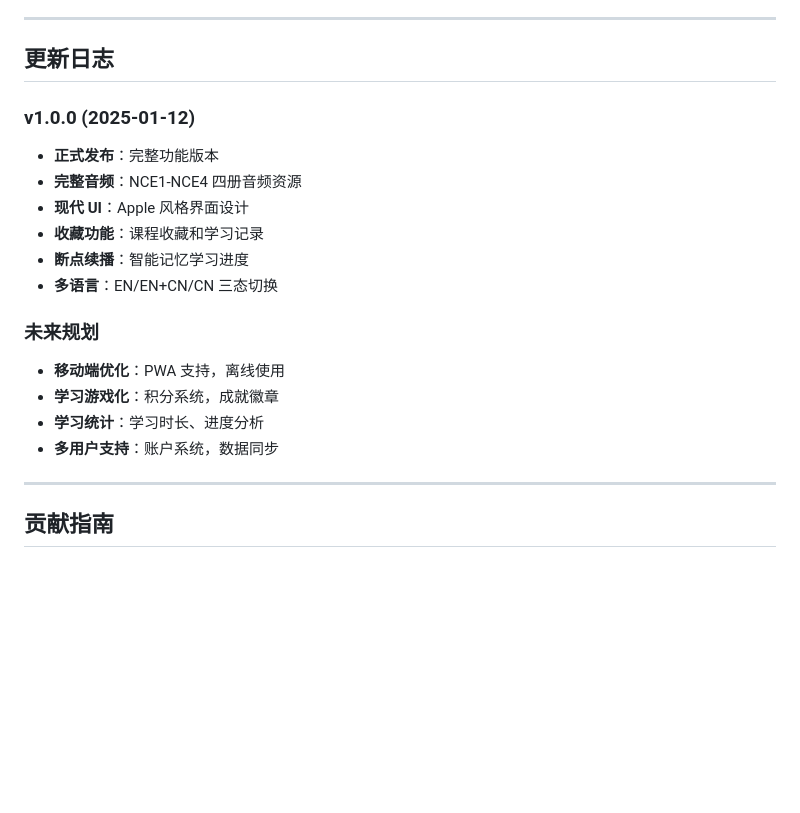
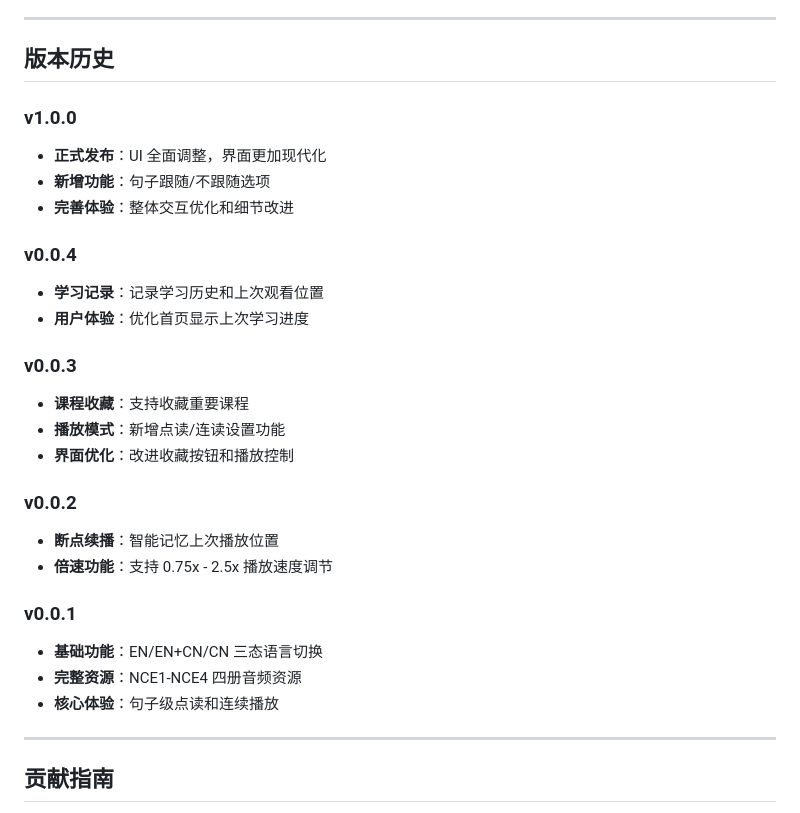
Before and after one commit to ssttm169/NCE-Flow, a Markdown page: README.md, the part around one of its changes. GitHub-like rendering; blank space fills up the shorter version.

```diff
--- a/README.md
+++ b/README.md
@@ -157,21 +166,30 @@ NCE-Flow/
 
 ---
 
-## 更新日志
+## 版本历史
 
-### v1.0.0 (2025-01-12)
-- **正式发布**：完整功能版本
-- **完整音频**：NCE1-NCE4 四册音频资源
-- **现代 UI**：Apple 风格界面设计
-- **收藏功能**：课程收藏和学习记录
-- **断点续播**：智能记忆学习进度
-- **多语言**：EN/EN+CN/CN 三态切换
+### v1.0.0
+- **正式发布**：UI 全面调整，界面更加现代化
+- **新增功能**：句子跟随/不跟随选项
+- **完善体验**：整体交互优化和细节改进
 
-### 未来规划
-- **移动端优化**：PWA 支持，离线使用
-- **学习游戏化**：积分系统，成就徽章
-- **学习统计**：学习时长、进度分析
-- **多用户支持**：账户系统，数据同步
+### v0.0.4
+- **学习记录**：记录学习历史和上次观看位置
+- **用户体验**：优化首页显示上次学习进度
+
+### v0.0.3
+- **课程收藏**：支持收藏重要课程
+- **播放模式**：新增点读/连读设置功能
+- **界面优化**：改进收藏按钮和播放控制
+
+### v0.0.2
+- **断点续播**：智能记忆上次播放位置
+- **倍速功能**：支持 0.75x - 2.5x 播放速度调节
+
+### v0.0.1
+- **基础功能**：EN/EN+CN/CN 三态语言切换
+- **完整资源**：NCE1-NCE4 四册音频资源
+- **核心体验**：句子级点读和连续播放
 
 ---
 
```
Also changed, not shown: other parts of README.md (+50 -31 lines).
